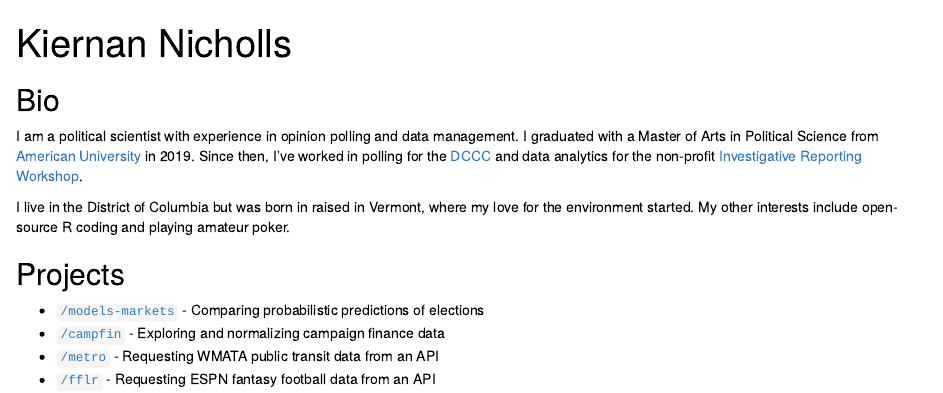
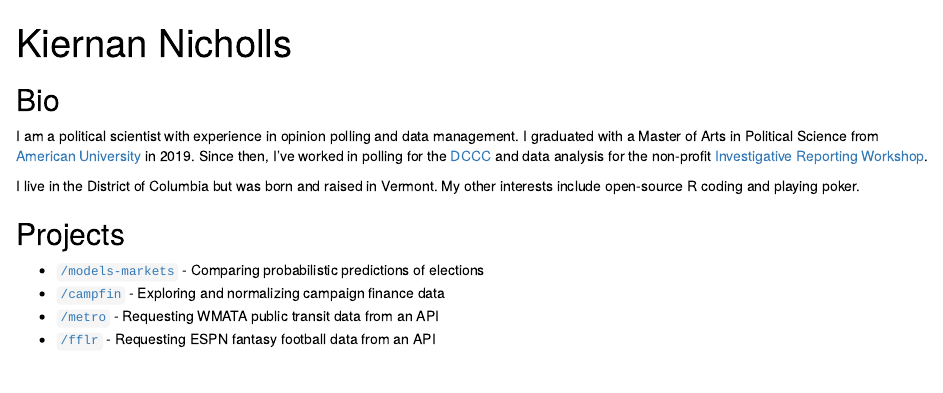
Before and after one commit to k5cents/k5cents, an R Markdown document (site/index.Rmd): the page in a window 1100 px wide, from its top. Rendered offline with R 4.5, knitr and Pandoc, with nearby package versions; drawn as R Markdown's standard HTML page in place of the format the file asks for.

Commit message:
Add indeed resume and fix typos

```diff
--- a/site/index.Rmd
+++ b/site/index.Rmd
@@ -2,6 +2,8 @@
 title: "Kiernan Nicholls"
 image: "avi.png"
 links:
+  - label: Résumé
+    url: "https://my.indeed.com/p/kiernann-y2a69w3"
   - label: LinkedIn
     url: "https://www.linkedin.com/in/kiernann/"
   - label: Twitter
@@ -26,12 +28,11 @@ body {
 I am a political scientist with experience in opinion polling and data
 management. I graduated with a Master of Arts in Political Science from
 [American University][au] in 2019. Since then, I've worked in polling for the
-[DCCC][dccc] and data analytics for the non-profit [Investigative Reporting
+[DCCC][dccc] and data analysis for the non-profit [Investigative Reporting
 Workshop][irw].
 
-I live in the District of Columbia but was born in raised in Vermont, where my
-love for the environment started. My other interests include open-source R
-coding and playing amateur poker.
+I live in the District of Columbia but was born and raised in Vermont. My other
+interests include open-source R coding and playing poker.
 
 ## Projects
 
```
Also changed, not shown: 2 other files.
